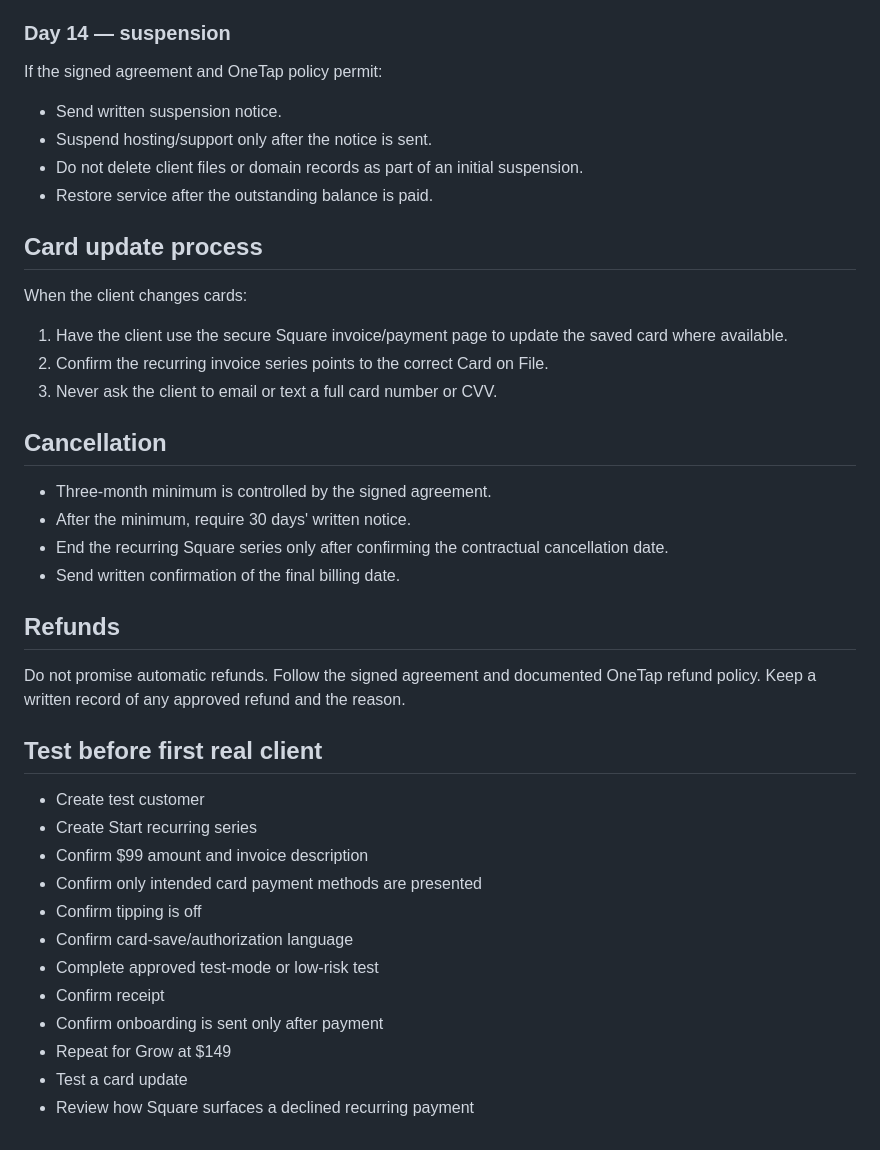
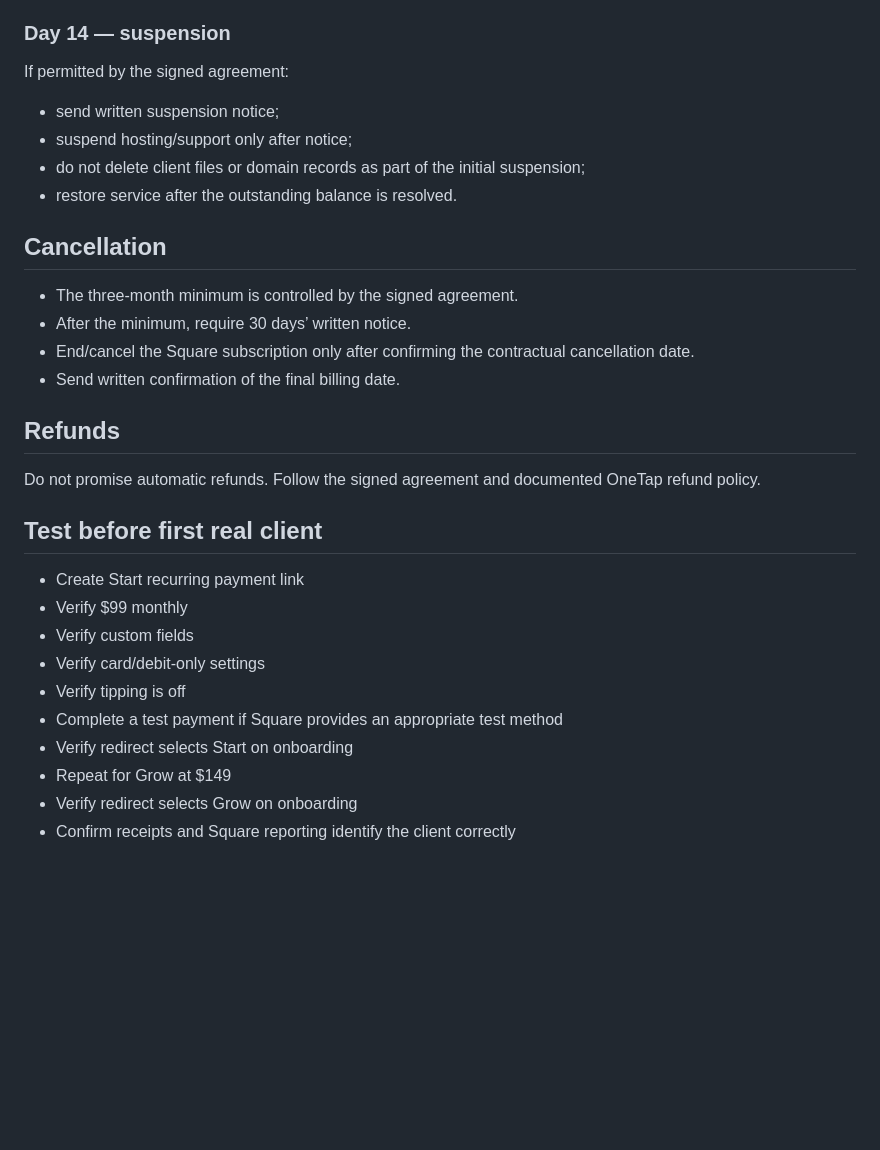
Before and after one commit to OneTapCreative/OneTap-Creative-Website, a Markdown page: client-operations/SQUARE-CARD-PAYMENT-SOP.md, the part around one of its changes. Rendered like a GitHub page; blank space fills up the shorter version.

```diff
--- a/client-operations/SQUARE-CARD-PAYMENT-SOP.md
+++ b/client-operations/SQUARE-CARD-PAYMENT-SOP.md
@@ -110,40 +130,31 @@ Message:
 
 ### Day 14 — suspension
-If the signed agreement and OneTap policy permit:
-- Send written suspension notice.
-- Suspend hosting/support only after the notice is sent.
-- Do not delete client files or domain records as part of an initial suspension.
-- Restore service after the outstanding balance is paid.
-
-## Card update process
-
-When the client changes cards:
-1. Have the client use the secure Square invoice/payment page to update the saved card where available.
-2. Confirm the recurring invoice series points to the correct Card on File.
-3. Never ask the client to email or text a full card number or CVV.
+If permitted by the signed agreement:
+- send written suspension notice;
+- suspend hosting/support only after notice;
+- do not delete client files or domain records as part of the initial suspension;
+- restore service after the outstanding balance is resolved.
 
 ## Cancellation
 
-- Three-month minimum is controlled by the signed agreement.
-- After the minimum, require 30 days' written notice.
-- End the recurring Square series only after confirming the contractual cancellation date.
+- The three-month minimum is controlled by the signed agreement.
+- After the minimum, require 30 days’ written notice.
+- End/cancel the Square subscription only after confirming the contractual cancellation date.
 - Send written confirmation of the final billing date.
 
 ## Refunds
 
-Do not promise automatic refunds. Follow the signed agreement and documented OneTap refund policy. Keep a written record of any approved refund and the reason.
+Do not promise automatic refunds. Follow the signed agreement and documented OneTap refund policy.
 
 ## Test before first real client
 
-- Create test customer
-- Create Start recurring series
-- Confirm $99 amount and invoice description
-- Confirm only intended card payment methods are presented
-- Confirm tipping is off
-- Confirm card-save/authorization language
-- Complete approved test-mode or low-risk test
-- Confirm receipt
-- Confirm onboarding is sent only after payment
+- Create Start recurring payment link
+- Verify $99 monthly
+- Verify custom fields
+- Verify card/debit-only settings
+- Verify tipping is off
+- Complete a test payment if Square provides an appropriate test method
+- Verify redirect selects Start on onboarding
 - Repeat for Grow at $149
-- Test a card update
-- Review how Square surfaces a declined recurring payment
+- Verify redirect selects Grow on onboarding
+- Confirm receipts and Square reporting identify the client correctly
```
Also changed, not shown: other parts of client-operations/SQUARE-CARD-PAYMENT-SOP.md (+88 -68 lines).
